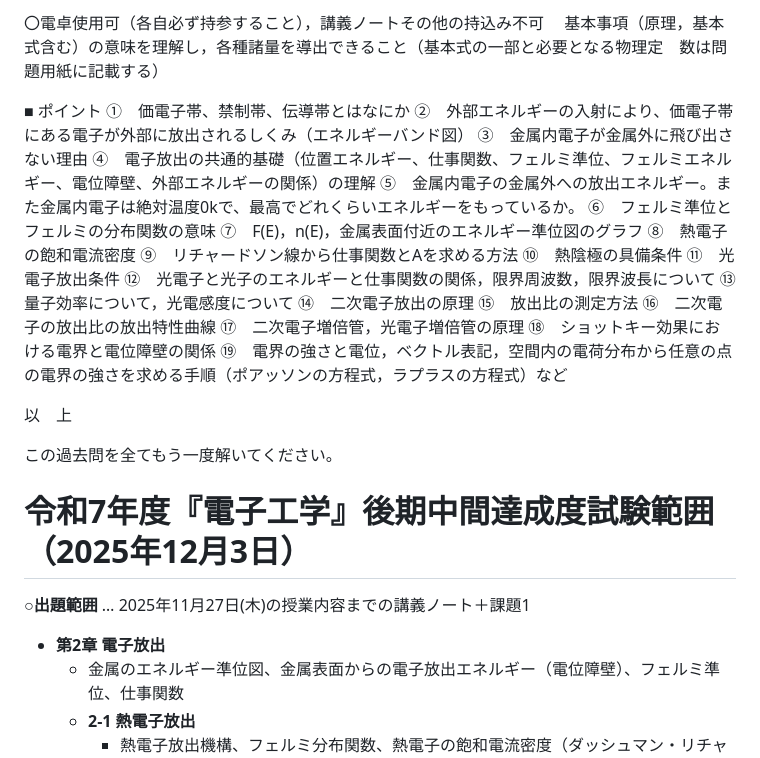
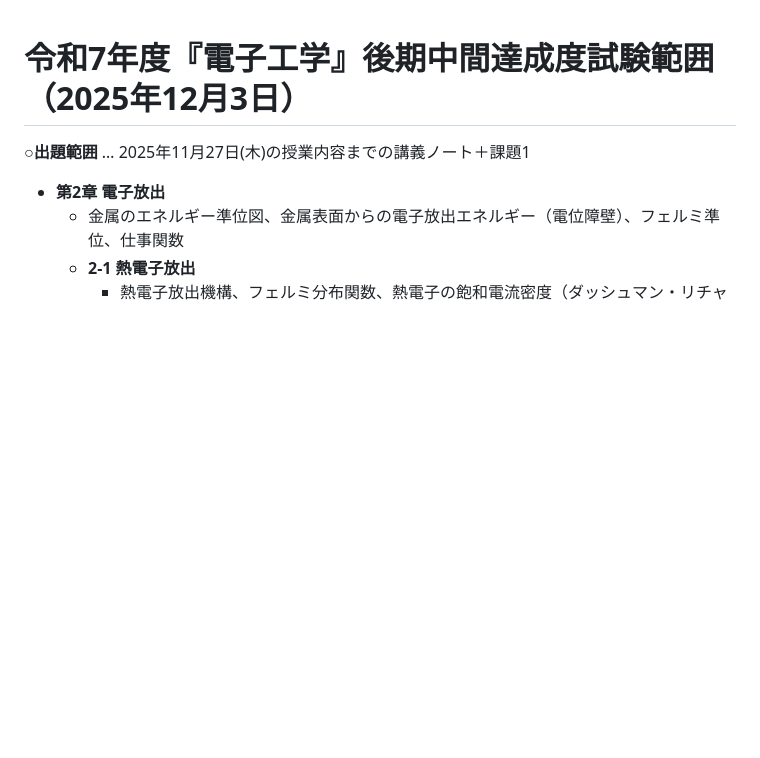
Before and after one commit to yanagi-jabee-28/TeX-Folder, a Markdown page: dennshikougaku/ZONE.md, the part around the change. GitHub-like rendering; blank space fills up the shorter version.

Commit message:
ZONE.mdから不要な内容を削除し、試験範囲の明確化を図る

```diff
--- a/dennshikougaku/ZONE.md
+++ b/dennshikougaku/ZONE.md
@@ -1,31 +1,3 @@
-〇電卓使用可（各自必ず持参すること），講義ノートその他の持込み不可
-　基本事項（原理，基本式含む）の意味を理解し，各種諸量を導出できること（基本式の一部と必要となる物理定　数は問題用紙に記載する）
-
-■ ポイント
-①　価電子帯、禁制帯、伝導帯とはなにか
-②　外部エネルギーの入射により、価電子帯にある電子が外部に放出されるしくみ（エネルギーバンド図）
-③　金属内電子が金属外に飛び出さない理由
-④　電子放出の共通的基礎（位置エネルギー、仕事関数、フェルミ準位、フェルミエネルギー、電位障壁、外部エネルギーの関係）の理解
-⑤　金属内電子の金属外への放出エネルギー。また金属内電子は絶対温度0kで、最高でどれくらいエネルギーをもっているか。
-⑥　フェルミ準位とフェルミの分布関数の意味
-⑦　F(E)，n(E)，金属表面付近のエネルギー準位図のグラフ
-⑧　熱電子の飽和電流密度
-⑨　リチャードソン線から仕事関数とAを求める方法
-⑩　熱陰極の具備条件
-⑪　光電子放出条件
-⑫　光電子と光子のエネルギーと仕事関数の関係，限界周波数，限界波長について
-⑬　量子効率について，光電感度について
-⑭　二次電子放出の原理
-⑮　放出比の測定方法
-⑯　二次電子の放出比の放出特性曲線
-⑰　二次電子増倍管，光電子増倍管の原理
-⑱　ショットキー効果における電界と電位障壁の関係
-⑲　電界の強さと電位，ベクトル表記，空間内の電荷分布から任意の点の電界の強さを求める手順（ポアッソンの方程式，ラプラスの方程式）など
-
-以　上
-
-この過去問を全てもう一度解いてください。
-
 # 令和7年度『電子工学』後期中間達成度試験範囲 （2025年12月3日）
 
 **○出題範囲** … 2025年11月27日(木)の授業内容までの講義ノート＋課題1
```
